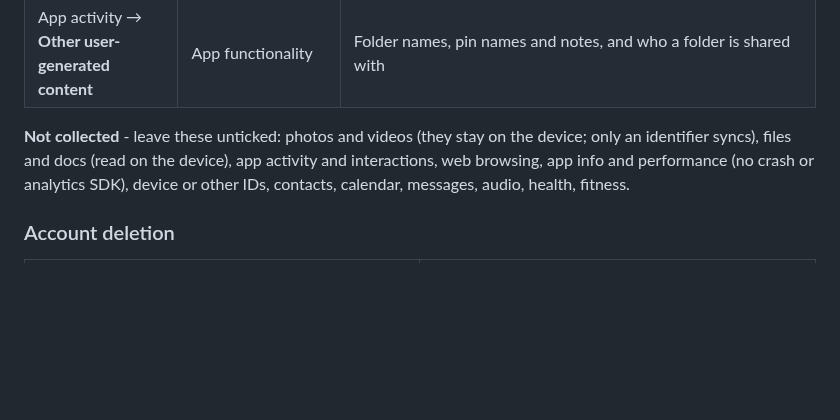
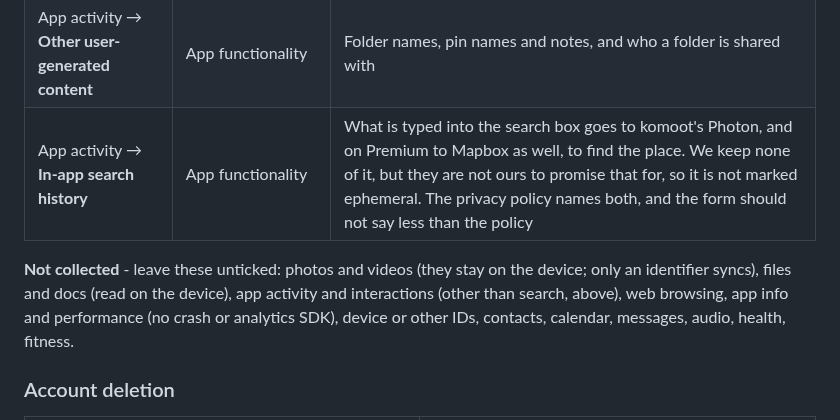
Before and after one commit to shermancahal/Halfstop, a Markdown page: docs/play-listing.md, the part around the change. GitHub-like rendering; blank space fills up the shorter version.

Commit message:
Data safety draft: declare in-app search history
Searches go to Photon, and on Premium to Mapbox too, as the privacy
policy says since the OpenStreetMap change. The form should not say less
than the policy, so search history is declared, not marked ephemeral.

Co-Authored-By: Claude Opus 5.5 <noreply@anthropic.com>
Claude-Session: https://claude.ai/code/session_01Qhzw46A8om2eAgHnTv6yoc

```diff
--- a/docs/play-listing.md
+++ b/docs/play-listing.md
@@ -176,10 +176,11 @@ account, and an account is optional):
 | Location → **Precise location** | App functionality | The coordinates of saved pins, synced to the account. They are places the user chose rather than where the device is, but the privacy policy already treats them as personal location data, and declaring more than the minimum is the safe side of this form |
 | Financial info → **Purchase history** | App functionality | Whether the account has Premium, from where, until when |
 | App activity → **Other user-generated content** | App functionality | Folder names, pin names and notes, and who a folder is shared with |
+| App activity → **In-app search history** | App functionality | What is typed into the search box goes to komoot's Photon, and on Premium to Mapbox as well, to find the place. We keep none of it, but they are not ours to promise that for, so it is not marked ephemeral. The privacy policy names both, and the form should not say less than the policy |
 
 **Not collected** - leave these unticked: photos and videos (they stay on the
 device; only an identifier syncs), files and docs (read on the device), app
-activity and interactions, web browsing, app info and performance (no crash or
+activity and interactions (other than search, above), web browsing, app info and performance (no crash or
 analytics SDK), device or other IDs, contacts, calendar, messages, audio,
 health, fitness.
 
```
